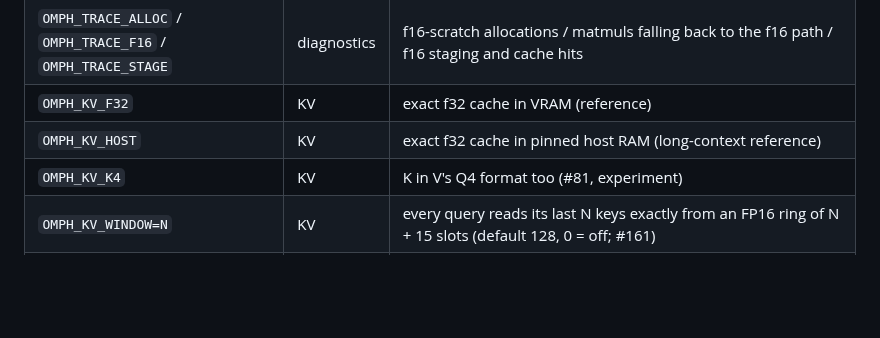
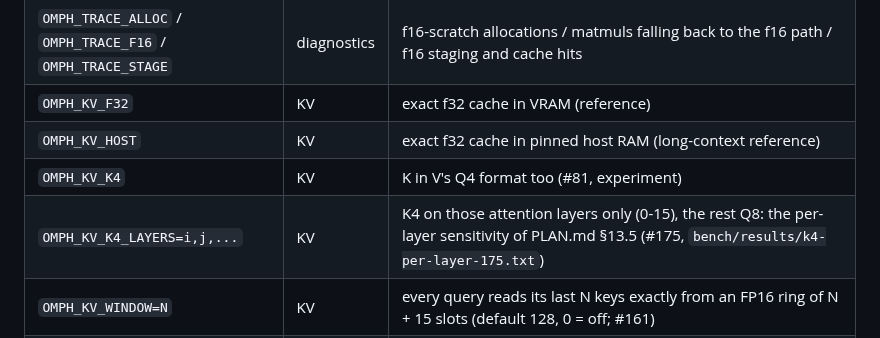
Before and after one commit to Nihmar/omphalos, a Markdown page: AGENTS.md, the part around the change. Drawn GitHub-style; blank space fills up the shorter version.

Commit message:
docs: OMPH_KV_K4_LAYERS in AGENTS.md
Refs #175

Co-Authored-By: Claude Opus 5.5 <noreply@anthropic.com>

```diff
--- a/AGENTS.md
+++ b/AGENTS.md
@@ -180,6 +180,7 @@ The `OMPH_*` switches are parsed once, in `engine/src/runtime/options.{hh,cc}` (
 | `OMPH_KV_F32` | KV | exact f32 cache in VRAM (reference) |
 | `OMPH_KV_HOST` | KV | exact f32 cache in pinned host RAM (long-context reference) |
 | `OMPH_KV_K4` | KV | K in V's Q4 format too (#81, experiment) |
+| `OMPH_KV_K4_LAYERS=i,j,...` | KV | K4 on those attention layers only (0-15), the rest Q8: the per-layer sensitivity of PLAN.md §13.5 (#175, `bench/results/k4-per-layer-175.txt`) |
 | `OMPH_KV_WINDOW=N` | KV | every query reads its last N keys exactly from an FP16 ring of N + 15 slots (default 128, 0 = off; #161) |
 | `OMPH_OVERLAP` | A/B | a side stream for sibling GEMVs (#71); off by default since #189 (the persistent-warp GEMVs fill the GPU alone: 44.2 vs 44.9 ms per step, and a side stream the calibration keeps could cost ~9 ms). With it on, the runner times the overlap at load and drops a side stream that loses to running in order (#132), and re-times it when single-token steps turn 1.35x slower during the run (#144; `OMPH_TIMING` prints both) |
 | `OMPH_NO_B4` | A/B | no NT = 2..4-token GEMVs (verifications, short `--gemv` prefills): one launch per token |
```
